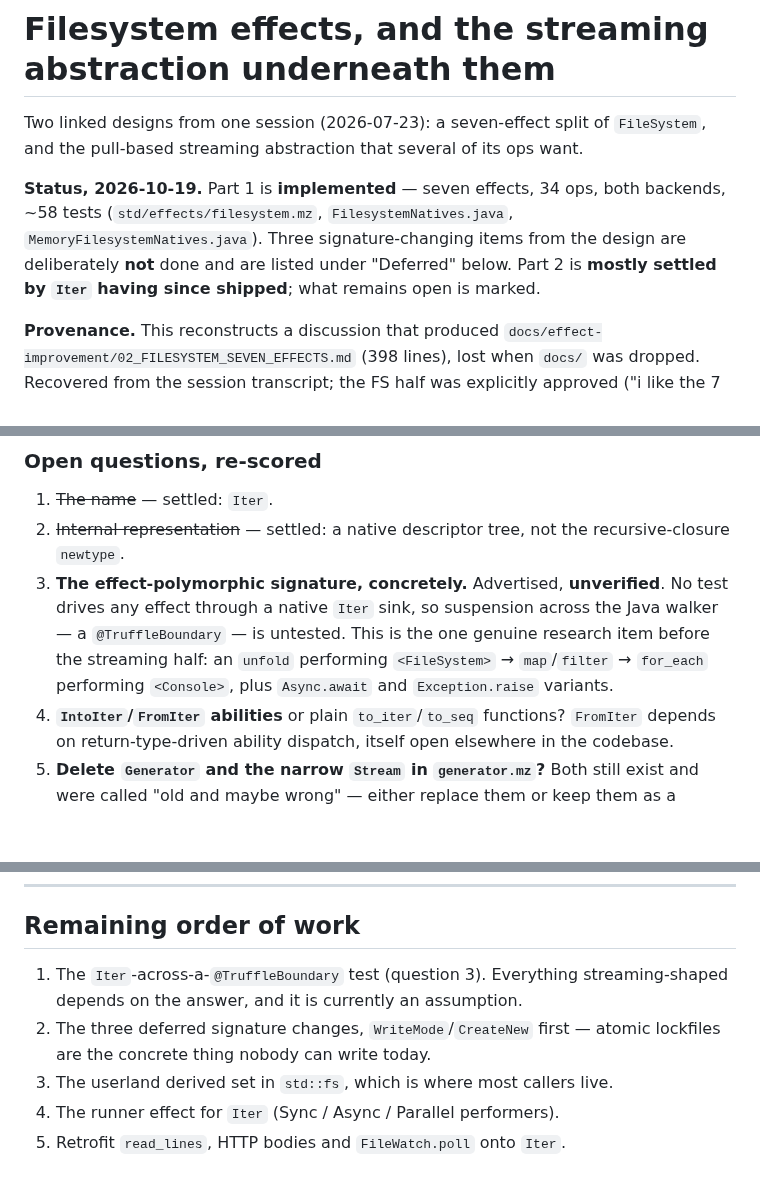
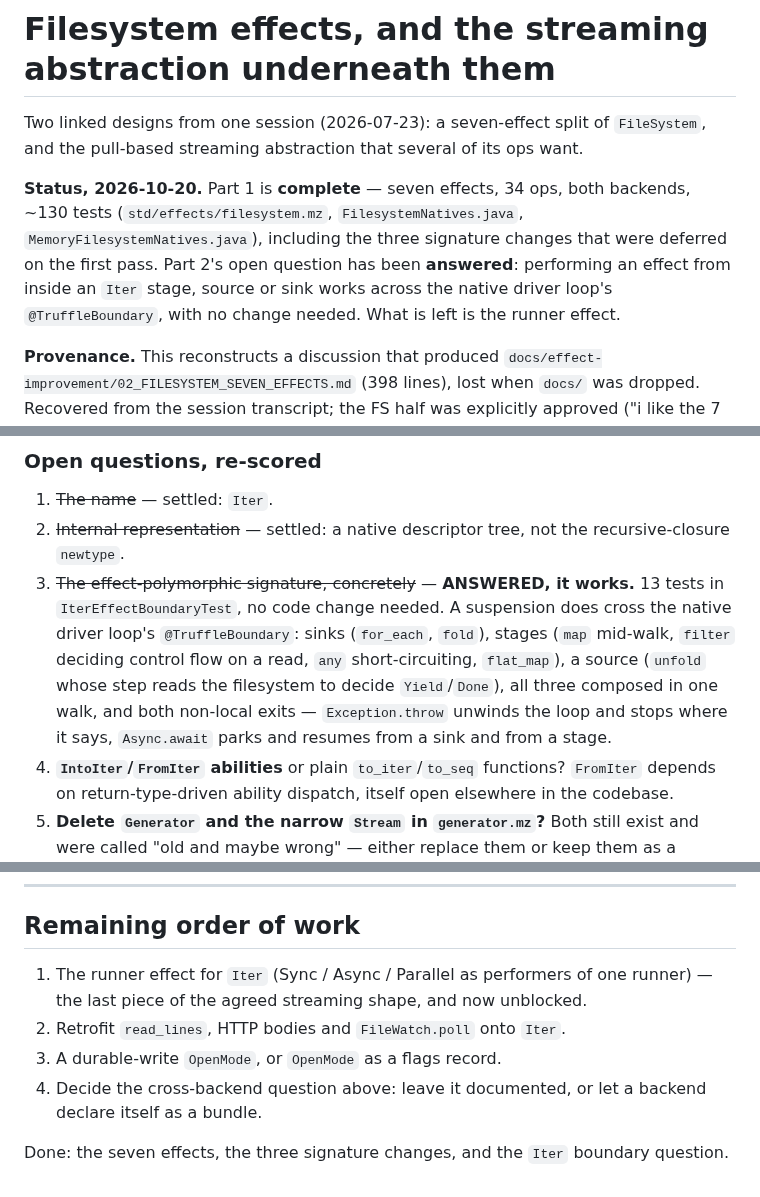
Before and after one commit to mezze-lang/mezze, a Markdown page: planned_features/runtime/filesystem-effects-and-streaming.md, 3 parts joined by grey strips. GitHub-like rendering; blank space fills up the shorter version.

```diff
--- a/planned_features/runtime/filesystem-effects-and-streaming.md
+++ b/planned_features/runtime/filesystem-effects-and-streaming.md
@@ -4,11 +4,13 @@ Two linked designs from one session (2026-07-23): a seven-effect split of
 `FileSystem`, and the pull-based streaming abstraction that several of its ops
 want.
 
-**Status, 2026-10-19.** Part 1 is **implemented** — seven effects, 34 ops, both
-backends, ~58 tests (`std/effects/filesystem.mz`, `FilesystemNatives.java`,
-`MemoryFilesystemNatives.java`). Three signature-changing items from the design
-are deliberately **not** done and are listed under "Deferred" below. Part 2 is
-**mostly settled by `Iter` having since shipped**; what remains open is marked.
+**Status, 2026-10-20.** Part 1 is **complete** — seven effects, 34 ops, both
+backends, ~130 tests (`std/effects/filesystem.mz`, `FilesystemNatives.java`,
+`MemoryFilesystemNatives.java`), including the three signature changes that
+were deferred on the first pass. Part 2's open question has been **answered**:
+performing an effect from inside an `Iter` stage, source or sink works across
+the native driver loop's `@TruffleBoundary`, with no change needed. What is
+left is the runner effect.
 
 **Provenance.** This reconstructs a discussion that produced
 `docs/effect-improvement/02_FILESYSTEM_SEVEN_EFFECTS.md` (398 lines), lost when
@@ -290,12 +350,14 @@ Rust-synchronous baggage. `Iter` is what shipped.
 1. ~~The name~~ — settled: `Iter`.
 2. ~~Internal representation~~ — settled: a native descriptor tree, not the
    recursive-closure `newtype`.
-3. **The effect-polymorphic signature, concretely.** Advertised, **unverified**.
-   No test drives any effect through a native `Iter` sink, so suspension across
-   the Java walker — a `@TruffleBoundary` — is untested. This is the one genuine
-   research item before the streaming half: an `unfold` performing
-   `<FileSystem>` → `map`/`filter` → `for_each` performing `<Console>`, plus
-   `Async.await` and `Exception.raise` variants.
+3. ~~The effect-polymorphic signature, concretely~~ — **ANSWERED, it works.**
+   13 tests in `IterEffectBoundaryTest`, no code change needed. A suspension
+   does cross the native driver loop's `@TruffleBoundary`: sinks (`for_each`,
+   `fold`), stages (`map` mid-walk, `filter` deciding control flow on a read,
+   `any` short-circuiting, `flat_map`), a source (`unfold` whose step reads the
+   filesystem to decide `Yield`/`Done`), all three composed in one walk, and
+   both non-local exits — `Exception.throw` unwinds the loop and stops where it
+   says, `Async.await` parks and resumes from a sink and from a stage.
 4. **`IntoIter`/`FromIter` abilities** or plain `to_iter`/`to_seq` functions?
    `FromIter` depends on return-type-driven ability dispatch, itself open
    elsewhere in the codebase.
@@ -317,10 +379,12 @@ Rust-synchronous baggage. `Iter` is what shipped.
 
 ## Remaining order of work
 
-1. The `Iter`-across-a-`@TruffleBoundary` test (question 3). Everything
-   streaming-shaped depends on the answer, and it is currently an assumption.
-2. The three deferred signature changes, `WriteMode`/`CreateNew` first — atomic
-   lockfiles are the concrete thing nobody can write today.
-3. The userland derived set in `std::fs`, which is where most callers live.
-4. The runner effect for `Iter` (Sync / Async / Parallel performers).
-5. Retrofit `read_lines`, HTTP bodies and `FileWatch.poll` onto `Iter`.
+1. The runner effect for `Iter` (Sync / Async / Parallel as performers of one
+   runner) — the last piece of the agreed streaming shape, and now unblocked.
+2. Retrofit `read_lines`, HTTP bodies and `FileWatch.poll` onto `Iter`.
+3. A durable-write `OpenMode`, or `OpenMode` as a flags record.
+4. Decide the cross-backend question above: leave it documented, or let a
+   backend declare itself as a bundle.
+
+Done: the seven effects, the three signature changes, and the `Iter` boundary
+question.
```
Also changed, not shown: other parts of planned_features/runtime/filesystem-effects-and-streaming.md (+70 -12 lines).
